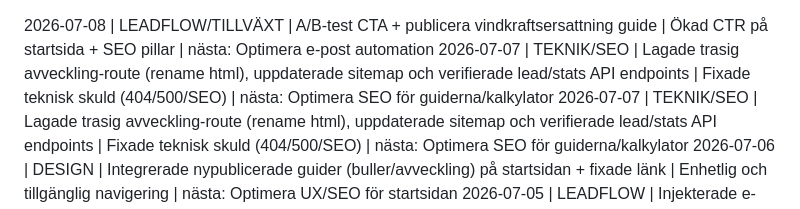
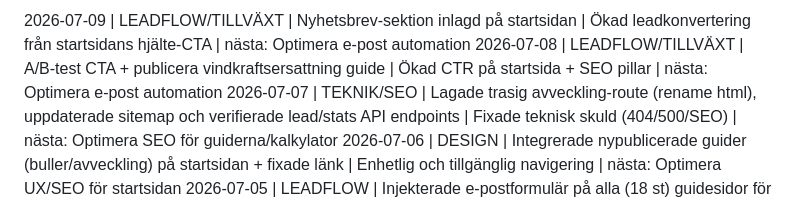
Before and after one commit to AdviseoGit/vindkollen, a Markdown page: PROGRESS_LOG.md, the part around the change. Drawn GitHub-style.

Commit message:
Update PROGRESS_LOG for 2026-07-09 newsletter anchor fix

```diff
--- a/PROGRESS_LOG.md
+++ b/PROGRESS_LOG.md
@@ -1,5 +1,5 @@
+2026-07-09 | LEADFLOW/TILLVÄXT | Nyhetsbrev-sektion inlagd på startsidan | Ökad leadkonvertering från startsidans hjälte-CTA | nästa: Optimera e-post automation
 2026-07-08 | LEADFLOW/TILLVÄXT | A/B-test CTA + publicera vindkraftsersattning guide | Ökad CTR på startsida + SEO pillar | nästa: Optimera e-post automation
-2026-07-07 | TEKNIK/SEO | Lagade trasig avveckling-route (rename html), uppdaterade sitemap och verifierade lead/stats API endpoints | Fixade teknisk skuld (404/500/SEO) | nästa: Optimera SEO för guiderna/kalkylator
 2026-07-07 | TEKNIK/SEO | Lagade trasig avveckling-route (rename html), uppdaterade sitemap och verifierade lead/stats API endpoints | Fixade teknisk skuld (404/500/SEO) | nästa: Optimera SEO för guiderna/kalkylator
 2026-07-06 | DESIGN | Integrerade nypublicerade guider (buller/avveckling) på startsidan + fixade länk | Enhetlig och tillgänglig navigering | nästa: Optimera UX/SEO för startsidan
 2026-07-05 | LEADFLOW | Injekterade e-postformulär på alla (18 st) guidesidor för att fånga upp "newsletter"-leads | Öka konverteringen totalt över sajten (lead-trappan) | nästa: Optimera SEO för kalkylatorns leadflow
```
